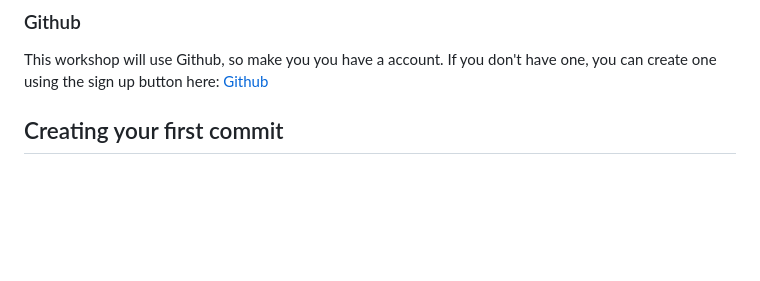
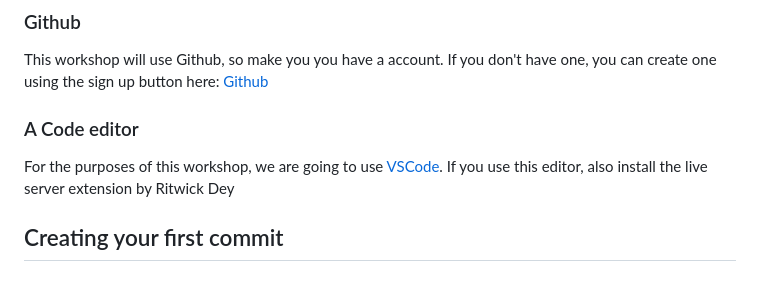
Before and after one commit to argonai/git-workshop, a Markdown page: README.md, the part around the change. Rendered like a GitHub page; blank space fills up the shorter version.

Commit message:
Add code editor to prerequisites

```diff
--- a/README.md
+++ b/README.md
@@ -20,6 +20,10 @@ git config --global user.email johndoe@example.com
 
 ### Github
 This workshop will use Github, so make you you have a account. If you don't have one, you can create one using the sign up button here: [Github](https://github.com/)
+
+### A Code editor
+For the purposes of this workshop, we are going to use [VSCode](https://code.visualstudio.com/). If you use this editor, also install the live server extension by Ritwick Dey
+
 
 ## Creating your first commit
 ### Step 1 - Fork a repository
```
